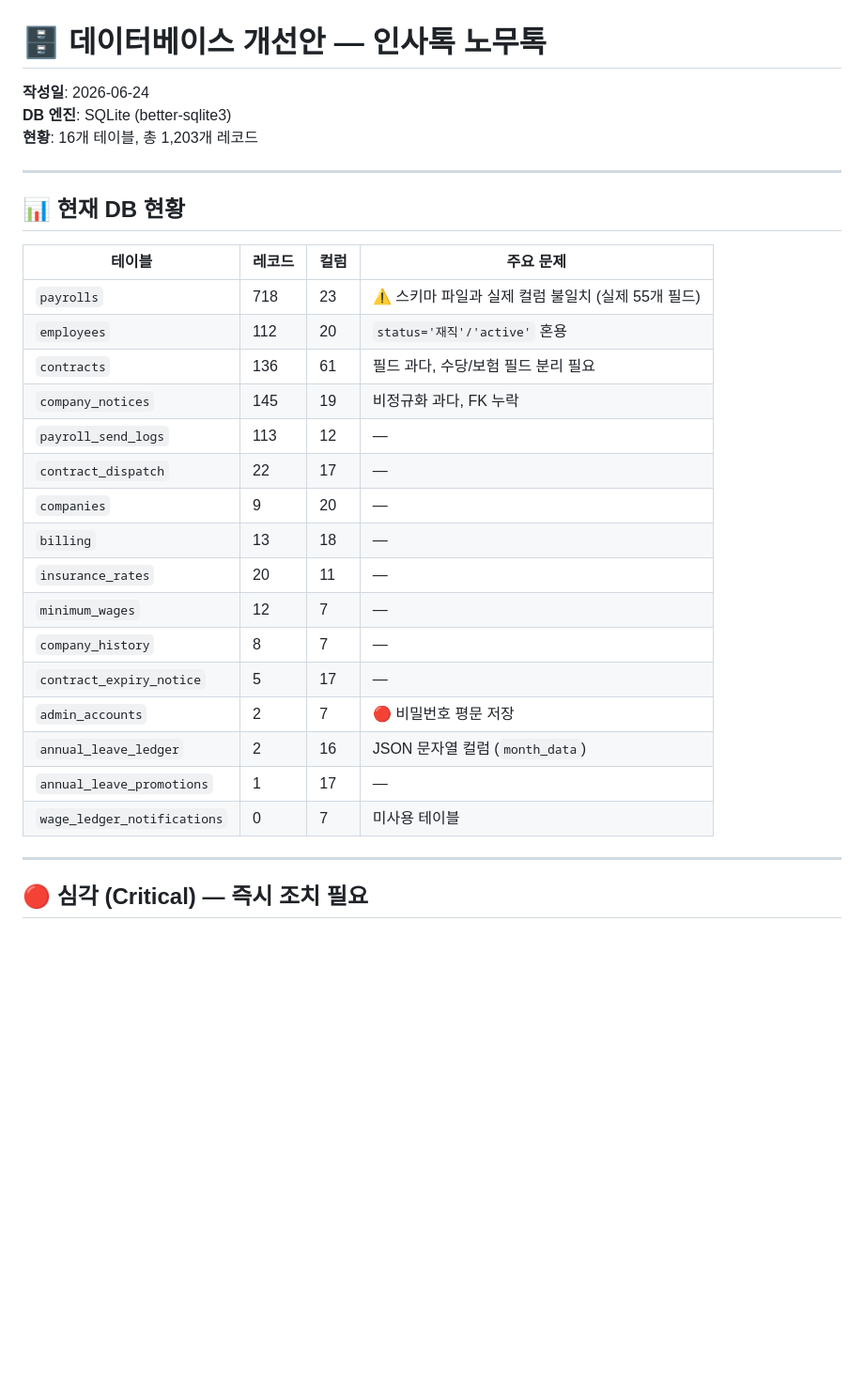
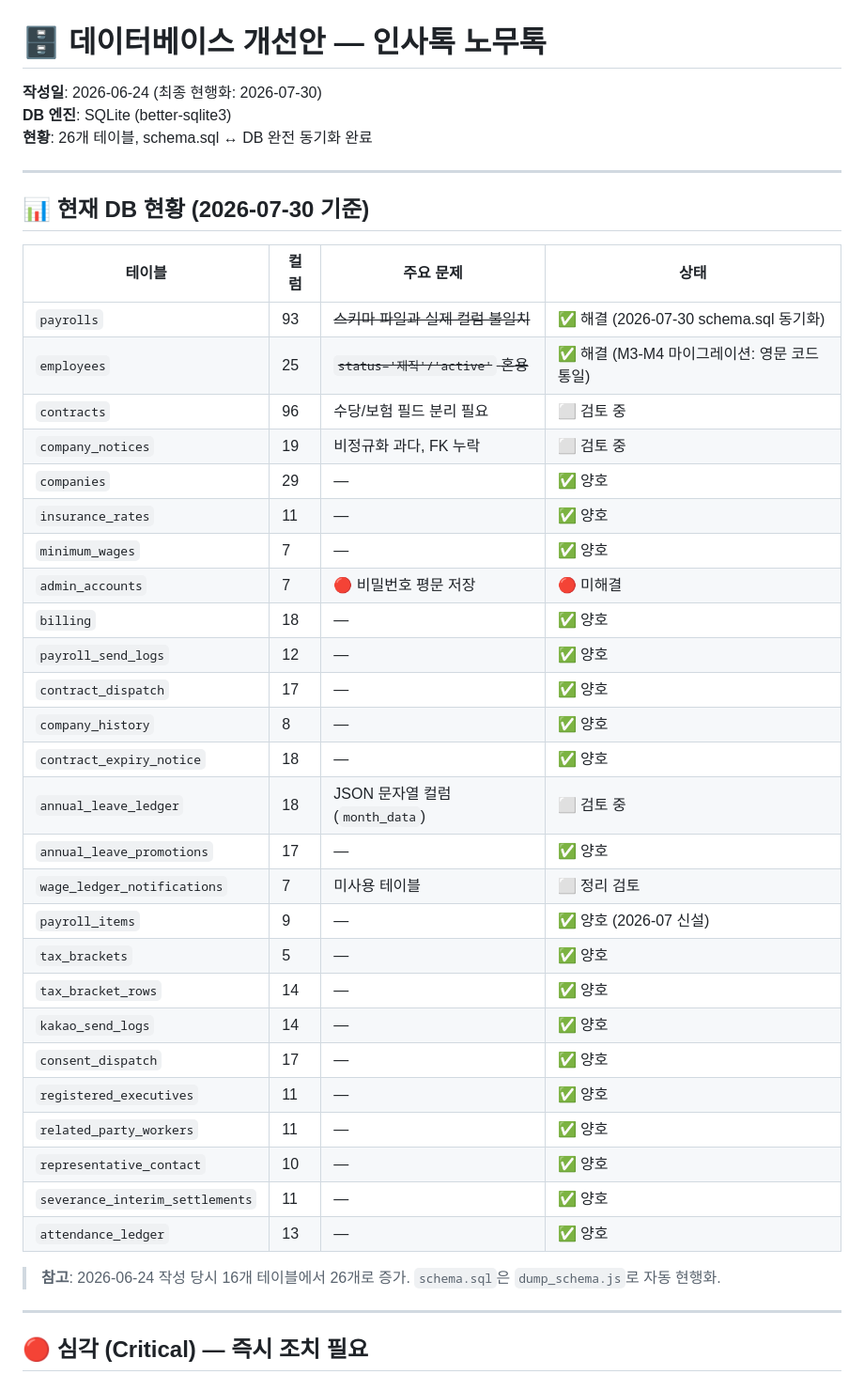
Before and after one commit to adrianhan72/backup0529, a Markdown page: docs/DB_IMPROVEMENT_PLAN.md, the part around one of its changes. Shown at 94% size. Drawn GitHub-style; blank space fills up the shorter version.

```diff
--- a/docs/DB_IMPROVEMENT_PLAN.md
+++ b/docs/DB_IMPROVEMENT_PLAN.md
@@ -1,31 +1,43 @@
 # 🗄️ 데이터베이스 개선안 — 인사톡 노무톡
 
-**작성일**: 2026-06-24
+**작성일**: 2026-06-24 (최종 현행화: 2026-07-30)
 **DB 엔진**: SQLite (better-sqlite3)
-**현황**: 16개 테이블, 총 1,203개 레코드
+**현황**: 26개 테이블, schema.sql ↔ DB 완전 동기화 완료
 
 ---
 
-## 📊 현재 DB 현황
+## 📊 현재 DB 현황 (2026-07-30 기준)
 
-| 테이블 | 레코드 | 컬럼 | 주요 문제 |
-|--------|--------|------|-----------|
-| `payrolls` | 718 | 23 | ⚠️ 스키마 파일과 실제 컬럼 불일치 (실제 55개 필드) |
-| `employees` | 112 | 20 | `status='재직'/'active'` 혼용 |
-| `contracts` | 136 | 61 | 필드 과다, 수당/보험 필드 분리 필요 |
-| `company_notices` | 145 | 19 | 비정규화 과다, FK 누락 |
-| `payroll_send_logs` | 113 | 12 | — |
-| `contract_dispatch` | 22 | 17 | — |
-| `companies` | 9 | 20 | — |
-| `billing` | 13 | 18 | — |
-| `insurance_rates` | 20 | 11 | — |
-| `minimum_wages` | 12 | 7 | — |
-| `company_history` | 8 | 7 | — |
-| `contract_expiry_notice` | 5 | 17 | — |
-| `admin_accounts` | 2 | 7 | 🔴 비밀번호 평문 저장 |
-| `annual_leave_ledger` | 2 | 16 | JSON 문자열 컬럼 (`month_data`) |
-| `annual_leave_promotions` | 1 | 17 | — |
-| `wage_ledger_notifications` | 0 | 7 | 미사용 테이블 |
+| 테이블 | 컬럼 | 주요 문제 | 상태 |
+|--------|------|-----------|------|
+| `payrolls` | 93 | ~~스키마 파일과 실제 컬럼 불일치~~ | ✅ 해결 (2026-07-30 schema.sql 동기화) |
+| `employees` | 25 | ~~`status='재직'/'active'` 혼용~~ | ✅ 해결 (M3-M4 마이그레이션: 영문 코드 통일) |
+| `contracts` | 96 | 수당/보험 필드 분리 필요 | ⬜ 검토 중 |
+| `company_notices` | 19 | 비정규화 과다, FK 누락 | ⬜ 검토 중 |
+| `companies` | 29 | — | ✅ 양호 |
+| `insurance_rates` | 11 | — | ✅ 양호 |
+| `minimum_wages` | 7 | — | ✅ 양호 |
+| `admin_accounts` | 7 | 🔴 비밀번호 평문 저장 | 🔴 미해결 |
+| `billing` | 18 | — | ✅ 양호 |
+| `payroll_send_logs` | 12 | — | ✅ 양호 |
+| `contract_dispatch` | 17 | — | ✅ 양호 |
+| `company_history` | 8 | — | ✅ 양호 |
+| `contract_expiry_notice` | 18 | — | ✅ 양호 |
+| `annual_leave_ledger` | 18 | JSON 문자열 컬럼 (`month_data`) | ⬜ 검토 중 |
+| `annual_leave_promotions` | 17 | — | ✅ 양호 |
+| `wage_ledger_notifications` | 7 | 미사용 테이블 | ⬜ 정리 검토 |
+| `payroll_items` | 9 | — | ✅ 양호 (2026-07 신설) |
+| `tax_brackets` | 5 | — | ✅ 양호 |
+| `tax_bracket_rows` | 14 | — | ✅ 양호 |
+| `kakao_send_logs` | 14 | — | ✅ 양호 |
+| `consent_dispatch` | 17 | — | ✅ 양호 |
+| `registered_executives` | 11 | — | ✅ 양호 |
+| `related_party_workers` | 11 | — | ✅ 양호 |
+| `representative_contact` | 10 | — | ✅ 양호 |
+| `severance_interim_settlements` | 11 | — | ✅ 양호 |
+| `attendance_ledger` | 13 | — | ✅ 양호 |
+
+> **참고**: 2026-06-24 작성 당시 16개 테이블에서 26개로 증가. `schema.sql`은 `dump_schema.js`로 자동 현행화.
 
 ---
 
```
Also changed, not shown: other parts of docs/DB_IMPROVEMENT_PLAN.md (+19 -40 lines).
